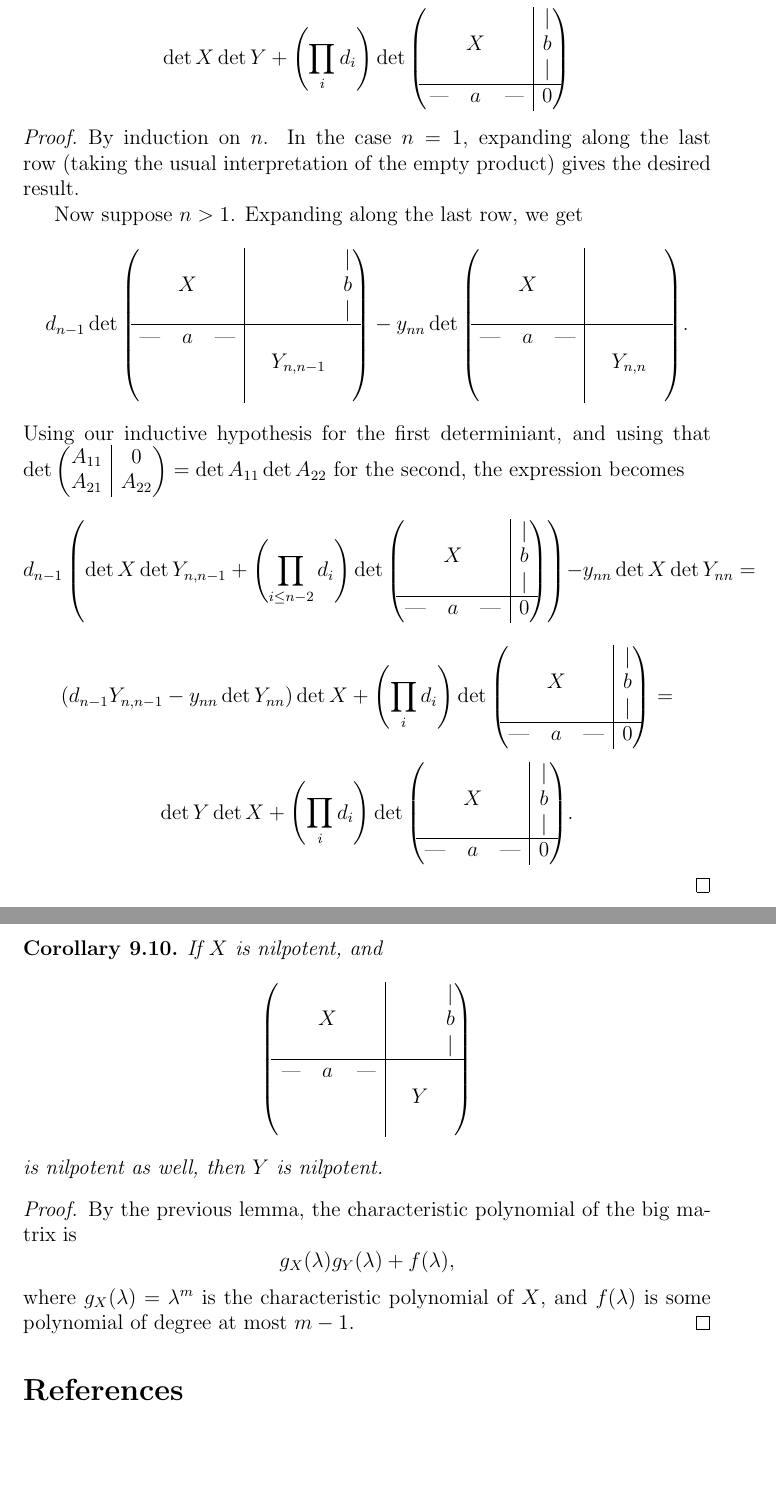
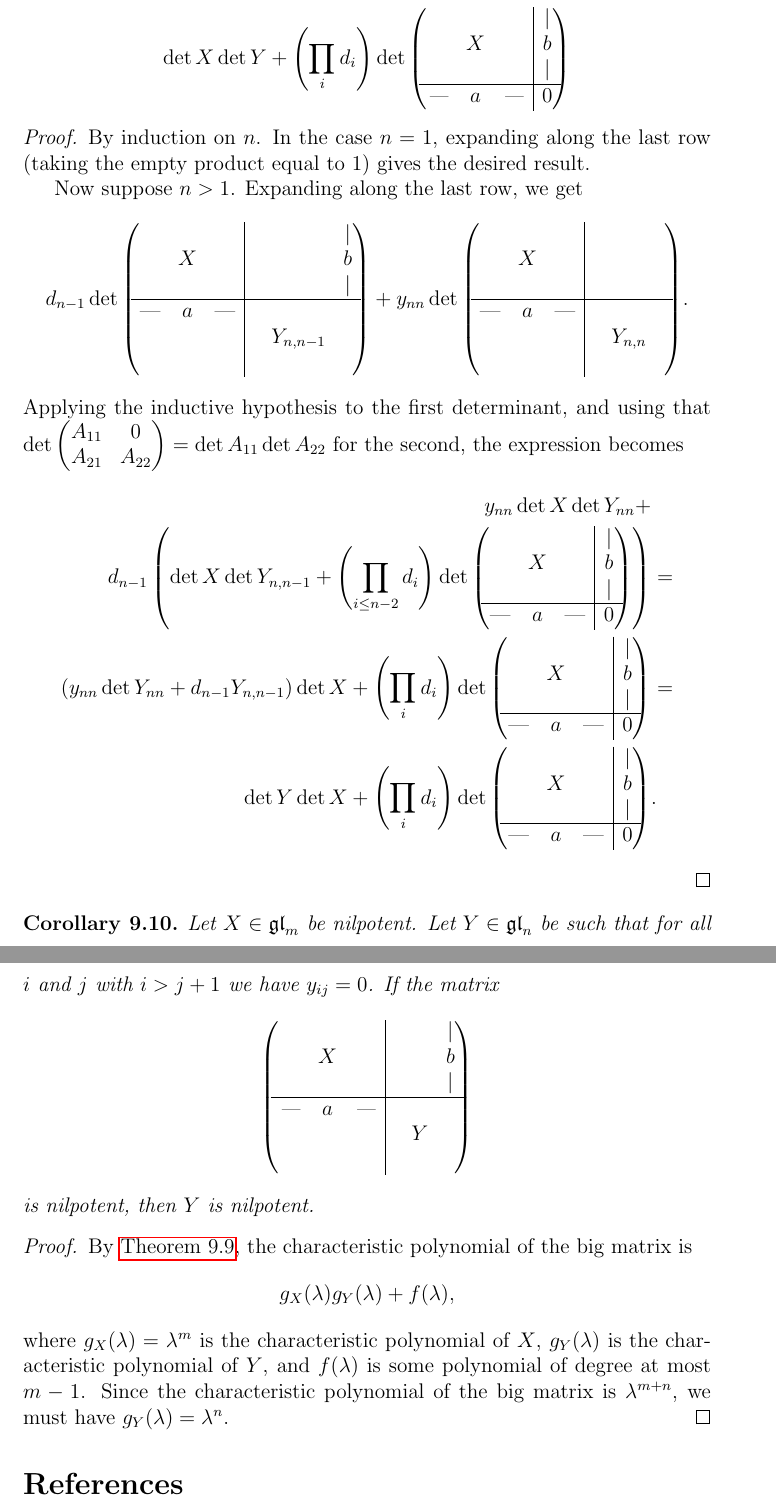
Before and after one commit to OwenConoly/springer, a LaTeX paper (paper.tex): two parts of pages 32 and 33 of 33, joined at a grey line, cut so that both start at the same text, the shorter picture padded with empty space. Compiled offline with pdfLaTeX.

Commit message:
finish section 9 and check citations

```diff
--- a/paper.tex
+++ b/paper.tex
@@ -1110,7 +1110,7 @@ In yet other words, all but the leftmost (equivalently, bottommost) \(\min(m,n)\
 \end{lemma}
 \begin{proof}
     By induction on \(n\).
-    In the case \(n = 1\), expanding along the last row (taking the usual interpretation of the empty product) gives the desired result.
+    In the case \(n = 1\), expanding along the last row (taking the empty product equal to 1) gives the desired result.
     \par Now suppose \(n > 1\).
     Expanding along the last row, we get
     \[d_{n - 1} \det \begin{pNiceArray}{ccc|ccc}
@@ -1121,7 +1121,7 @@ In yet other words, all but the leftmost (equivalently, bottommost) \(\min(m,n)\
        \text{---} & a & \text{---} &  \\
        & & & & Y_{n,n-1} & \\
        & & &  \\
-       \end{pNiceArray} -
+       \end{pNiceArray} +
     y_{nn} \det \begin{pNiceArray}{ccc|ccc}
         & & & & & \\
         & X & & & &   \\
@@ -1131,36 +1131,40 @@ In yet other words, all but the leftmost (equivalently, bottommost) \(\min(m,n)\
        & & & & Y_{n,n} & \\
        & & &  \\
        \end{pNiceArray}.\]
-    Using our inductive hypothesis for the first determiniant, and using that \(\det \begin{pNiceArray}{c|c}
+    Applying the inductive hypothesis to the first determinant, and using that \(\det \begin{pmatrix}
         A_{11} & 0 \\
         A_{21} & A_{22}
-    \end{pNiceArray} = \det A_{11} \det A_{22}\) for the second, the expression becomes
-    \[d_{n - 1} \left(\det X \det Y_{n,n-1} + \left(\prod_{i \leq n - 2} d_i\right) \det \begin{pNiceArray}{ccc|c}
+    \end{pmatrix} = \det A_{11} \det A_{22}\) for the second, the expression becomes
+    \begin{align*}
+        y_{nn} \det X \det Y_{nn} + & \\
+        d_{n - 1} \left(\det X \det Y_{n,n-1} + \left(\prod_{i \leq n - 2} d_i\right) \det \begin{pNiceArray}{ccc|c}
             & & & \vert \\
             & X & & b     \\
             & & & \vert \\
             \hline
         \text{---} & a & \text{---} & 0
-   \end{pNiceArray}\right)
-   - y_{nn} \det X \det Y_{nn} = \]
-   \[(d_{n - 1} Y_{n,n-1} - y_{nn} \det Y_{nn})\det X + \left(\prod_i d_i\right) \det \begin{pNiceArray}{ccc|c}
+       \end{pNiceArray}\right) & = \\
+       (y_{nn} \det Y_{nn} + d_{n - 1} Y_{n,n-1})\det X + \left(\prod_i d_i\right) \det \begin{pNiceArray}{ccc|c}
         & & & \vert \\
         & X & & b     \\
         & & & \vert \\
         \hline
     \text{---} & a & \text{---} & 0
-   \end{pNiceArray} = \]
-   \[\det Y \det X + \left(\prod_i d_i\right) \det \begin{pNiceArray}{ccc|c}
+   \end{pNiceArray} & = \\
+   \det Y \det X + \left(\prod_i d_i\right) \det \begin{pNiceArray}{ccc|c}
     & & & \vert \\
     & X & & b     \\
     & & & \vert \\
     \hline
 \text{---} & a & \text{---} & 0
-   \end{pNiceArray}.\]
+\end{pNiceArray} & .
+\end{align*}
 \end{proof}
 
 \begin{corollary}\label{bottom_right_nilp}
-    If \(X\) is nilpotent, and
+    Let \(X \in \gl_m\) be nilpotent.
+    Let \(Y \in \gl_n\) be such that for all \(i\) and \(j\) with \(i > j + 1\) we have \(y_{ij} = 0\).
+    If the matrix
     \[\begin{pNiceArray}{ccc|ccc}
         & & & & & \vert \\
         & X & & & & b    \\
@@ -1170,7 +1174,7 @@ In yet other words, all but the leftmost (equivalently, bottommost) \(\min(m,n)\
        & & & & Y & \\
        & & &  \\
        \end{pNiceArray}\]
-    is nilpotent  as well, then \(Y\) is nilpotent.
+    is nilpotent, then \(Y\) is nilpotent.
 %     If all the \(d_i\) are nonzero, then
 %     \[\begin{pNiceArray}{ccc|c}
 %         & & & \vert \\
@@ -1182,9 +1186,10 @@ In yet other words, all but the leftmost (equivalently, bottommost) \(\min(m,n)\
 %    is nilpotent as well.
 % ^That is false.  I want to say something about its characteristic polynomial.  not sure that I care enough to take the space though.
     \begin{proof}
-        By the previous lemma, the characteristic polynomial of the big matrix is
+        By \cref{block_determinant}, the characteristic polynomial of the big matrix is
         \[g_X(\lambda) g_Y(\lambda) + f(\lambda),\]
-        where \(g_X(\lambda) = \lambda^m\) is the characteristic polynomial of \(X\), and \(f(\lambda)\) is some polynomial of degree at most \(m - 1\).
+        where \(g_X(\lambda) = \lambda^m\) is the characteristic polynomial of \(X\), \(g_Y(\lambda)\) is the characteristic polynomial of \(Y\), and \(f(\lambda)\) is some polynomial of degree at most \(m - 1\).
+        Since the characteristic polynomial of the big matrix is \(\lambda^{m + n}\), we must have \(g_Y(\lambda) = \lambda^n\).
     \end{proof}
 \end{corollary}
 
```
Also changed, not shown: paper.pdf, paper.tex (22 more changed lines). Lines whose indentation alone changed are shown as unchanged.
